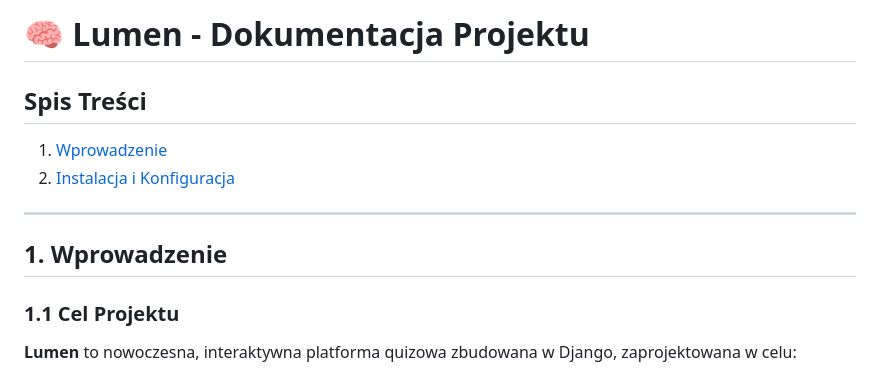
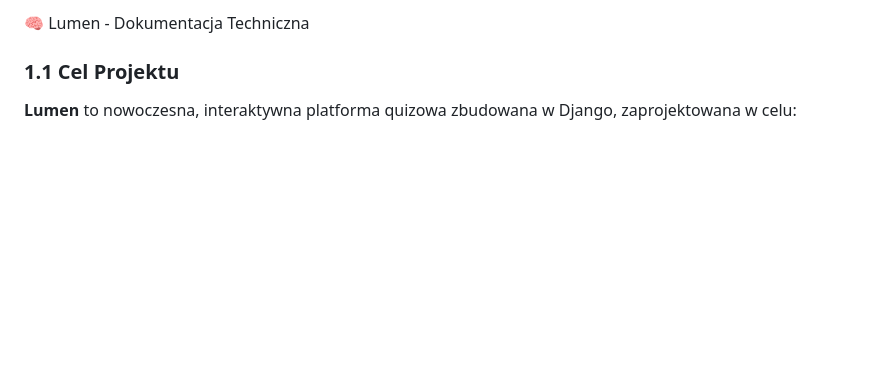
Before and after one commit to JaroslawSawczenko/Lumen, a Markdown page: README.md, the part around the change. GitHub-like rendering; blank space fills up the shorter version.

```diff
--- a/README.md
+++ b/README.md
@@ -1,15 +1,4 @@
-# 🧠 Lumen -  Dokumentacja Projektu
-
-## Spis Treści
-
-1. [Wprowadzenie](#wprowadzenie)
-2. [Instalacja i Konfiguracja](#instalacja-i-konfiguracja)
-
-
-
----
-
-## 1. Wprowadzenie
+🧠 Lumen - Dokumentacja Techniczna
 
 ### 1.1 Cel Projektu
 
```
